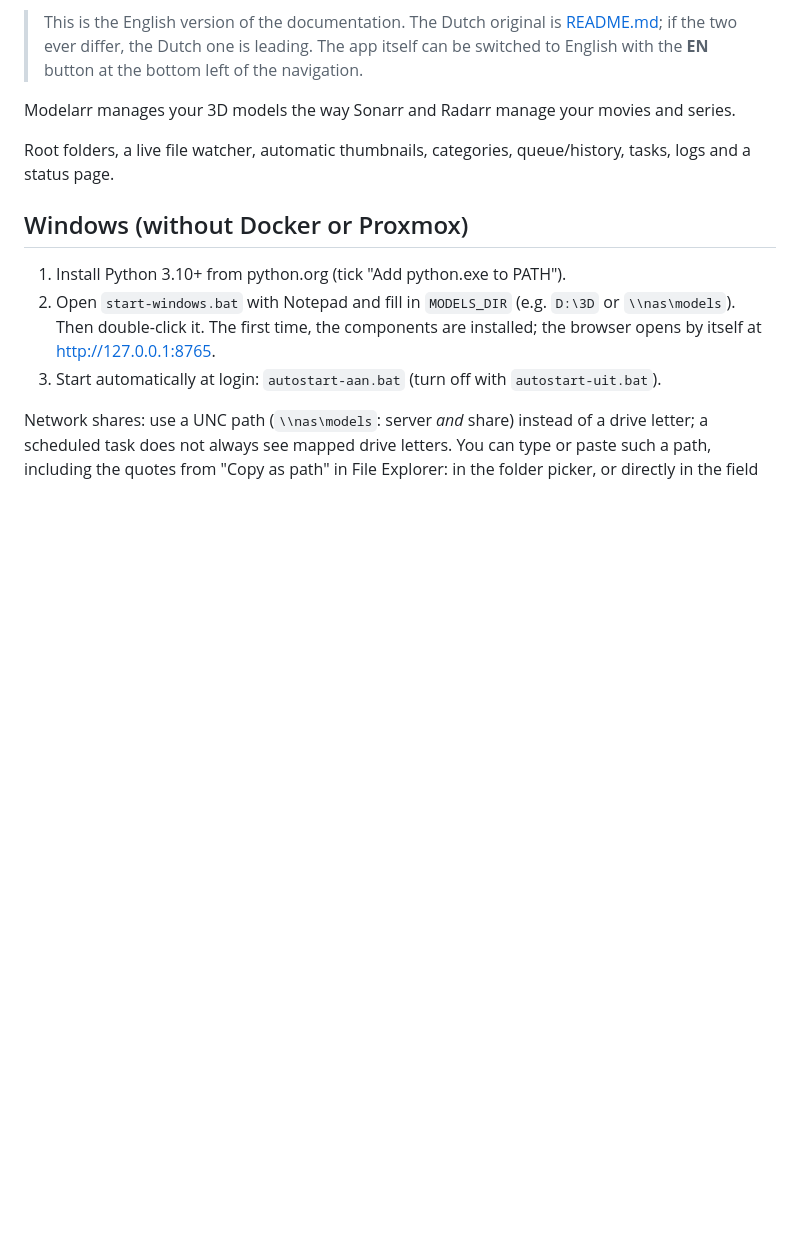
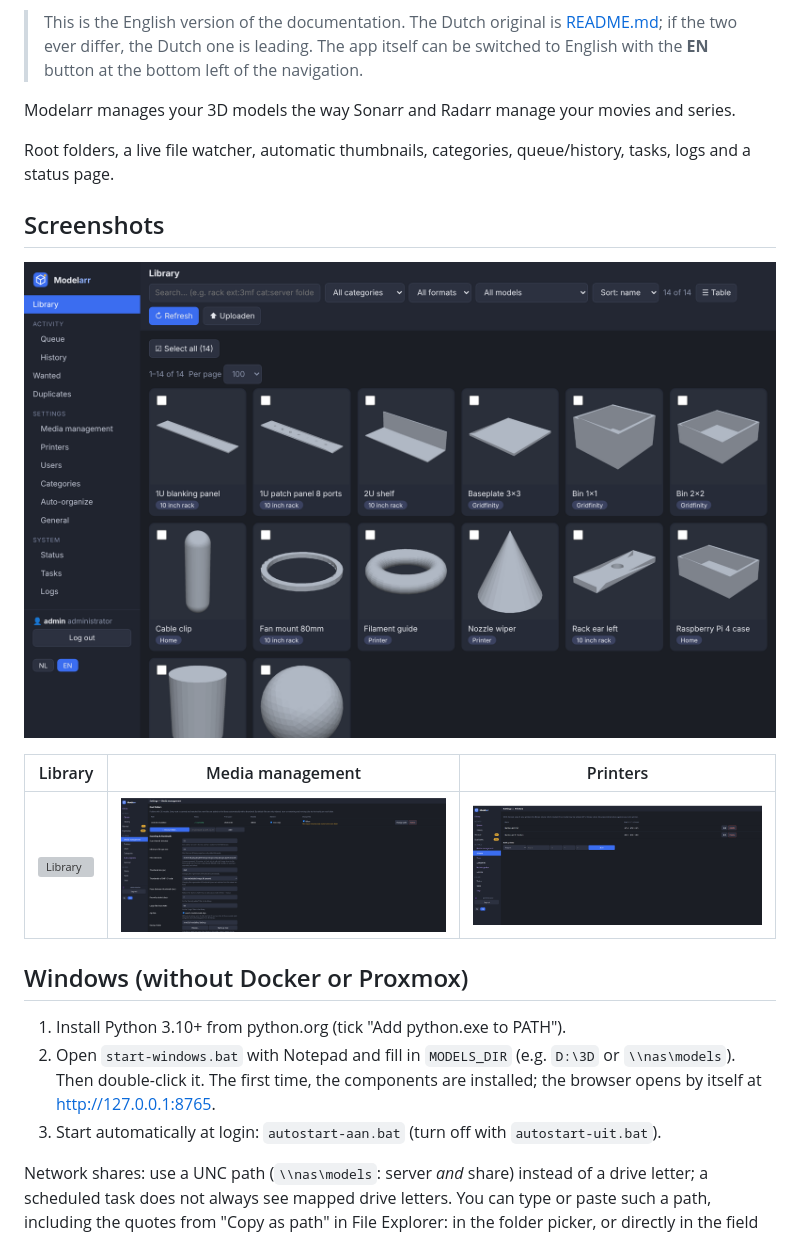
Before and after one commit to romio23/modelarr, a Markdown page: README-EN.md, the part around the change. GitHub-like rendering; pictures changed too: docs/screenshots/modelarr-bibliotheek-demo.png (added); blank space fills up the shorter version; grey boxes are pictures that could not be loaded.

```diff
--- a/README-EN.md
+++ b/README-EN.md
@@ -7,6 +7,14 @@
 Modelarr manages your 3D models the way Sonarr and Radarr manage your movies and series.
 
 Root folders, a live file watcher, automatic thumbnails, categories, queue/history, tasks, logs and a status page.
+
+## Screenshots
+
+![Library](docs/screenshots/modelarr-bibliotheek-demo.png)
+
+| Library | Media management | Printers |
+|---|---|---|
+| ![Library](docs/screenshots/modelarr-library.png) | ![Media management](docs/screenshots/modelarr-mediamanagement.png) | ![Printers](docs/screenshots/modelarr-printers.png) |
 
 ## Windows (without Docker or Proxmox)
 1. Install Python 3.10+ from python.org (tick "Add python.exe to PATH").
```
Also changed, not shown: README.md (+8 -0 lines), docs/screenshots/modelarr-mediamanagement.png (renamed from modelarr-mediamanagement.png), docs/screenshots/modelarr-printers.png (renamed from modelarr-printers.png), 2 other files.
